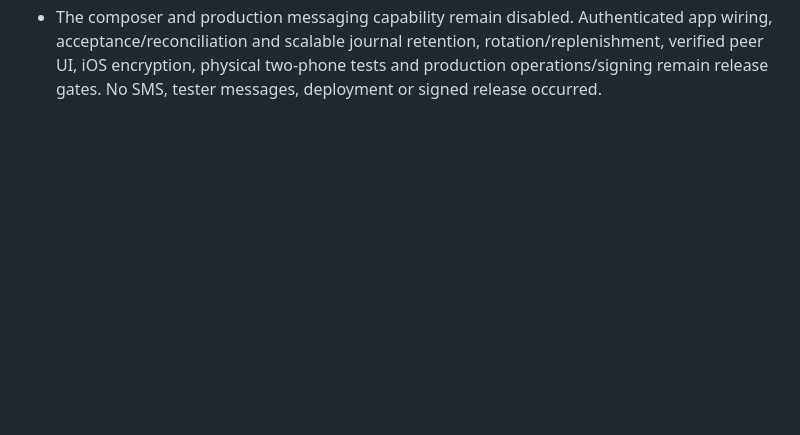
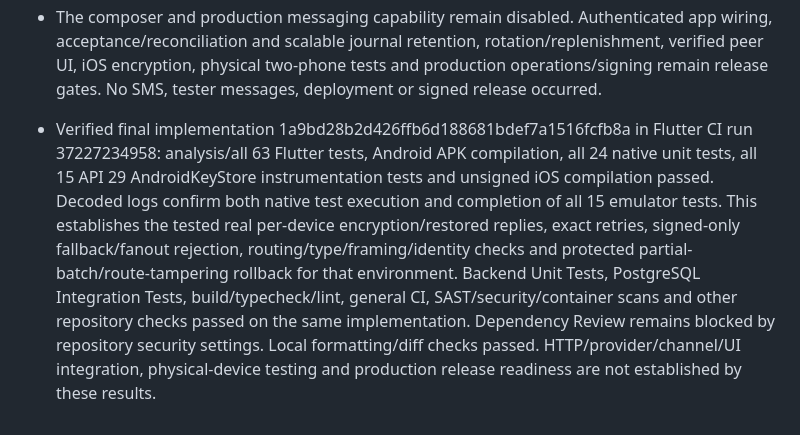
Before and after one commit to rahulgupta32/GuffSuff, a Markdown page: docs/PRODUCTION_READINESS_PROGRESS.md, the part around the change. Rendered like a GitHub page; blank space fills up the shorter version.

Commit message:
Record verified routed direct encryption and protected multi-device rollback

```diff
--- a/docs/PRODUCTION_READINESS_PROGRESS.md
+++ b/docs/PRODUCTION_READINESS_PROGRESS.md
@@ -222,3 +222,5 @@ Remaining messaging release gates: production encryption provider and per-device
 - The native wrappers require the caller to obtain authorized recipient-device inventory and claims and authenticated envelope headers. They do not independently authorize API conversation membership or prove a claim belongs to an account/device. HTTP bundle parsing/publication/claims, the Flutter channel/provider/coordinator and delivery acknowledgements are not connected yet. Existing delivery metadata must be mapped explicitly to the new route, including protocol 2 and epoch milliseconds. These frames are not enabled on the network and no legacy ciphertext auto-detection is performed.
 - Added seven native tests for signed-only fallback/oversized fanout rejection, independent two-device encryption/restored exact retries, incoming deduplication, all route-field tampering, ciphertext/type/framing integrity, invalid inventory/intent/scope/expiry/UTF-8, restored replies and identity-change rejection. Added an AndroidKeyStore test for multi-device atomic rollback, independent bytes/restored retries, route-tampering rollback and correct delivery after the rejected tampered attempt. Fresh Android/JNI CI must establish actual execution; no local native result is claimed.
 - The composer and production messaging capability remain disabled. Authenticated app wiring, acceptance/reconciliation and scalable journal retention, rotation/replenishment, verified peer UI, iOS encryption, physical two-phone tests and production operations/signing remain release gates. No SMS, tester messages, deployment or signed release occurred.
+
+- Verified final implementation 1a9bd28b2d426ffb6d188681bdef7a1516fcfb8a in Flutter CI run 37227234958: analysis/all 63 Flutter tests, Android APK compilation, all 24 native unit tests, all 15 API 29 AndroidKeyStore instrumentation tests and unsigned iOS compilation passed. Decoded logs confirm both native test execution and completion of all 15 emulator tests. This establishes the tested real per-device encryption/restored replies, exact retries, signed-only fallback/fanout rejection, routing/type/framing/identity checks and protected partial-batch/route-tampering rollback for that environment. Backend Unit Tests, PostgreSQL Integration Tests, build/typecheck/lint, general CI, SAST/security/container scans and other repository checks passed on the same implementation. Dependency Review remains blocked by repository security settings. Local formatting/diff checks passed. HTTP/provider/channel/UI integration, physical-device testing and production release readiness are not established by these results.
```
